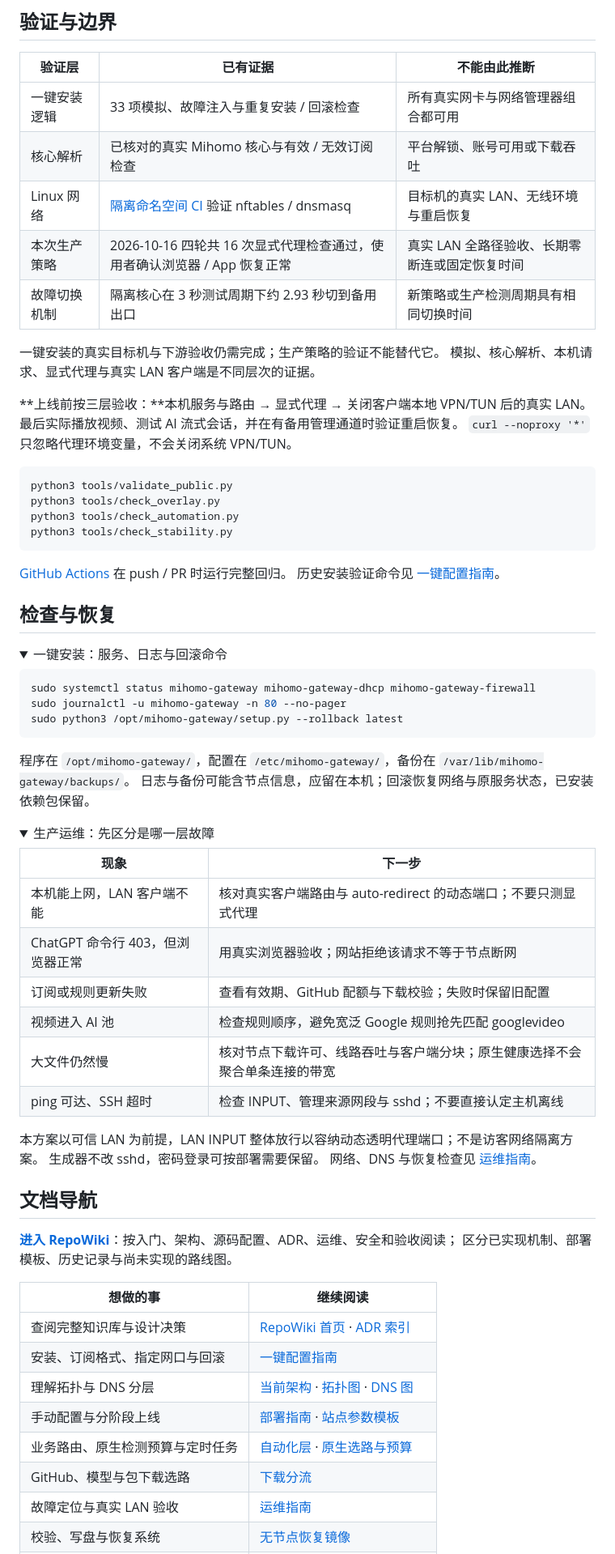
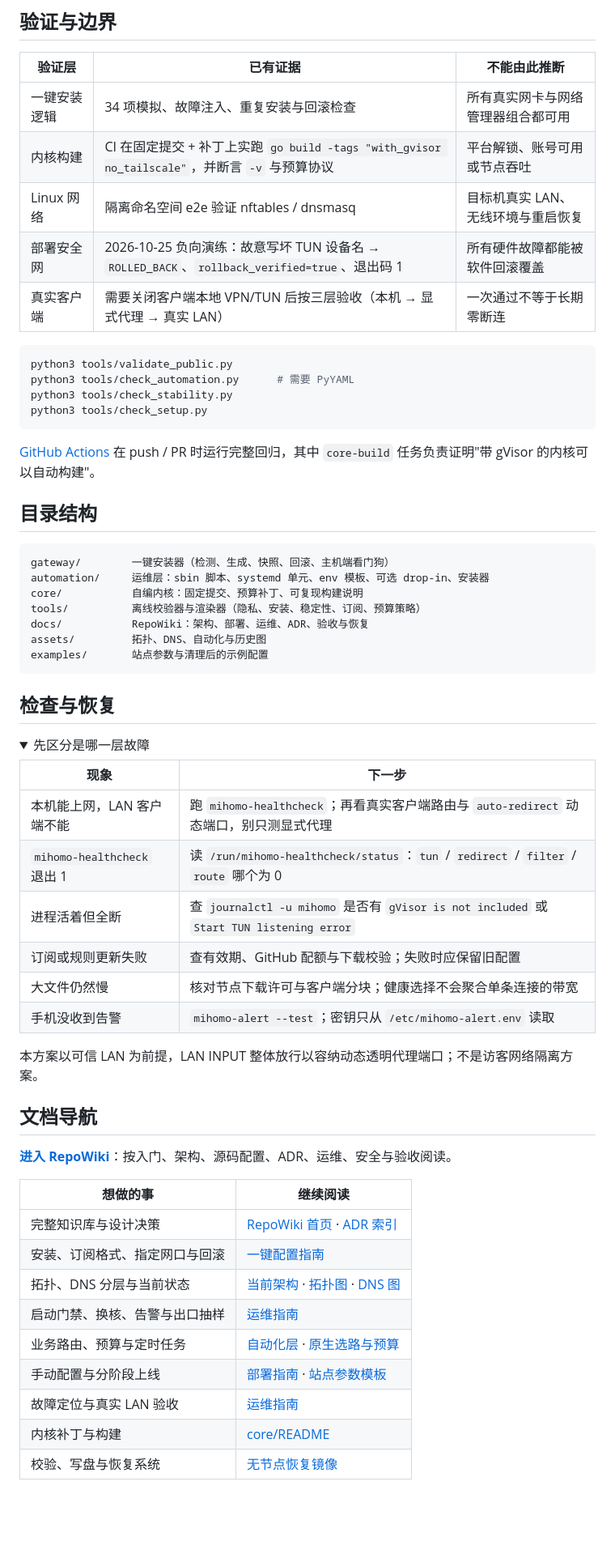
Before and after one commit to ashllll/rpi5-mihomo-gateway-guide, a Markdown page: README.md, the part around one of its changes. Shown at 81% size. Drawn GitHub-style; folded sections open; blank space fills up the shorter version.

````diff
--- a/README.md
+++ b/README.md
@@ -111,75 +159,63 @@ sudo automation/install.sh --enable-timers
 
 | 验证层 | 已有证据 | 不能由此推断 |
 |---|---|---|
-| 一键安装逻辑 | 33 项模拟、故障注入与重复安装 / 回滚检查 | 所有真实网卡与网络管理器组合都可用 |
-| 核心解析 | 已核对的真实 Mihomo 核心与有效 / 无效订阅检查 | 平台解锁、账号可用或下载吞吐 |
-| Linux 网络 | [隔离命名空间 CI](https://github.com/ashllll/rpi5-mihomo-gateway-guide/actions/runs/38201843668) 验证 nftables / dnsmasq | 目标机的真实 LAN、无线环境与重启恢复 |
-| 本次生产策略 | 2026-10-16 四轮共 16 次显式代理检查通过，使用者确认浏览器 / App 恢复正常 | 真实 LAN 全路径验收、长期零断连或固定恢复时间 |
-| 故障切换机制 | 隔离核心在 3 秒测试周期下约 2.93 秒切到备用出口 | 新策略或生产检测周期具有相同切换时间 |
-
-一键安装的真实目标机与下游验收仍需完成；生产策略的验证不能替代它。
-模拟、核心解析、本机请求、显式代理与真实 LAN 客户端是不同层次的证据。
-
-**上线前按三层验收：**本机服务与路由 → 显式代理 → 关闭客户端本地 VPN/TUN 后的真实 LAN。
-最后实际播放视频、测试 AI 流式会话，并在有备用管理通道时验证重启恢复。
-`curl --noproxy '*'` 只忽略代理环境变量，不会关闭系统 VPN/TUN。
+| 一键安装逻辑 | 34 项模拟、故障注入、重复安装与回滚检查 | 所有真实网卡与网络管理器组合都可用 |
+| 内核构建 | CI 在固定提交 + 补丁上实跑 `go build -tags "with_gvisor no_tailscale"`，并断言 `-v` 与预算协议 | 平台解锁、账号可用或节点吞吐 |
+| Linux 网络 | 隔离命名空间 e2e 验证 nftables / dnsmasq | 目标机真实 LAN、无线环境与重启恢复 |
+| 部署安全网 | 2026-10-25 负向演练：故意写坏 TUN 设备名 → `ROLLED_BACK`、`rollback_verified=true`、退出码 1 | 所有硬件故障都能被软件回滚覆盖 |
+| 真实客户端 | 需要关闭客户端本地 VPN/TUN 后按三层验收（本机 → 显式代理 → 真实 LAN） | 一次通过不等于长期零断连 |
 
 ```sh
 python3 tools/validate_public.py
-python3 tools/check_overlay.py
-python3 tools/check_automation.py
+python3 tools/check_automation.py      # 需要 PyYAML
 python3 tools/check_stability.py
+python3 tools/check_setup.py
 ```
 
-[GitHub Actions](https://github.com/ashllll/rpi5-mihomo-gateway-guide/actions/workflows/validate.yml) 在 push / PR 时运行完整回归。
-历史安装验证命令见 [一键配置指南](docs/one-click-setup.zh-CN.md)。
+[GitHub Actions](https://github.com/ashllll/rpi5-mihomo-gateway-guide/actions/workflows/validate.yml)
+在 push / PR 时运行完整回归，其中 `core-build` 任务负责证明"带 gVisor 的内核可以自动构建"。
+
+## 目录结构
+
+```text
+gateway/        一键安装器（检测、生成、快照、回滚、主机端看门狗）
+automation/     运维层：sbin 脚本、systemd 单元、env 模板、可选 drop-in、安装器
+core/           自编内核：固定提交、预算补丁、可复现构建说明
+tools/          离线校验器与渲染器（隐私、安装、稳定性、订阅、预算策略）
+docs/           RepoWiki：架构、部署、运维、ADR、验收与恢复
+assets/         拓扑、DNS、自动化与历史图
+examples/       站点参数与清理后的示例配置
+```
 
 ## 检查与恢复
 
 <details>
-<summary>一键安装：服务、日志与回滚命令</summary>
-
-```sh
-sudo systemctl status mihomo-gateway mihomo-gateway-dhcp mihomo-gateway-firewall
-sudo journalctl -u mihomo-gateway -n 80 --no-pager
-sudo python3 /opt/mihomo-gateway/setup.py --rollback latest
-```
-
-程序在 `/opt/mihomo-gateway/`，配置在 `/etc/mihomo-gateway/`，备份在 `/var/lib/mihomo-gateway/backups/`。
-日志与备份可能含节点信息，应留在本机；回滚恢复网络与原服务状态，已安装依赖包保留。
-
-</details>
-
-<details>
-<summary>生产运维：先区分是哪一层故障</summary>
+<summary>先区分是哪一层故障</summary>
 
 | 现象 | 下一步 |
 |---|---|
-| 本机能上网，LAN 客户端不能 | 核对真实客户端路由与 auto-redirect 的动态端口；不要只测显式代理 |
-| ChatGPT 命令行 403，但浏览器正常 | 用真实浏览器验收；网站拒绝该请求不等于节点断网 |
-| 订阅或规则更新失败 | 查看有效期、GitHub 配额与下载校验；失败时保留旧配置 |
-| 视频进入 AI 池 | 检查规则顺序，避免宽泛 Google 规则抢先匹配 googlevideo |
-| 大文件仍然慢 | 核对节点下载许可、线路吞吐与客户端分块；原生健康选择不会聚合单条连接的带宽 |
-| ping 可达、SSH 超时 | 检查 INPUT、管理来源网段与 sshd；不要直接认定主机离线 |
+| 本机能上网，LAN 客户端不能 | 跑 `mihomo-healthcheck`；再看真实客户端路由与 `auto-redirect` 动态端口，别只测显式代理 |
+| `mihomo-healthcheck` 退出 1 | 读 `/run/mihomo-healthcheck/status`：`tun` / `redirect` / `filter` / `route` 哪个为 0 |
+| 进程活着但全断 | 查 `journalctl -u mihomo` 是否有 `gVisor is not included` 或 `Start TUN listening error` |
+| 订阅或规则更新失败 | 查有效期、GitHub 配额与下载校验；失败时应保留旧配置 |
+| 大文件仍然慢 | 核对节点下载许可与客户端分块；健康选择不会聚合单条连接的带宽 |
+| 手机没收到告警 | `mihomo-alert --test`；密钥只从 `/etc/mihomo-alert.env` 读取 |
 
 本方案以可信 LAN 为前提，LAN INPUT 整体放行以容纳动态透明代理端口；不是访客网络隔离方案。
-生成器不改 sshd，密码登录可按部署需要保留。
-网络、DNS 与恢复检查见 [运维指南](docs/operations-current.zh-CN.md)。
-
 </details>
 
 ## 文档导航
 
-**[进入 RepoWiki](docs/README.md)**：按入门、架构、源码配置、ADR、运维、安全和验收阅读；
-区分已实现机制、部署模板、历史记录与尚未实现的路线图。
+**[进入 RepoWiki](docs/README.md)**：按入门、架构、源码配置、ADR、运维、安全与验收阅读。
 
 | 想做的事 | 继续阅读 |
 |---|---|
-| 查阅完整知识库与设计决策 | [RepoWiki 首页](docs/README.md) · [ADR 索引](docs/adr/README.md) |
+| 完整知识库与设计决策 | [RepoWiki 首页](docs/README.md) · [ADR 索引](docs/adr/README.md) |
 | 安装、订阅格式、指定网口与回滚 | [一键配置指南](docs/one-click-setup.zh-CN.md) |
-| 理解拓扑与 DNS 分层 | [当前架构](docs/current-architecture.zh-CN.md) · [拓扑图](assets/current-topology.svg) · [DNS 图](assets/current-dns-flow.svg) |
+| 拓扑、DNS 分层与当前状态 | [当前架构](docs/current-architecture.zh-CN.md) · [拓扑图](assets/current-topology.svg) · [DNS 图](assets/current-dns-flow.svg) |
+| 启动门禁、换核、告警与出口抽样 | [运维指南](docs/operations-current.zh-CN.md) |
+| 业务路由、预算与定时任务 | [自动化层](automation/README.zh-CN.md) · [原生选路与预算](docs/adaptive-selection.zh-CN.md) |
 | 手动配置与分阶段上线 | [部署指南](docs/deployment-current.zh-CN.md) · [站点参数模板](examples/site.example.json) |
-| 业务路由、原生检测预算与定时任务 | [自动化层](automation/README.zh-CN.md) · [原生选路与预算](docs/adaptive-selection.zh-CN.md) |
-| GitHub、模型与包下载选路 | [下载分流](docs/wiki/download-routing.md) |
 | 故障定位与真实 LAN 验收 | [运维指南](docs/operations-current.zh-CN.md) |
+| 内核补丁与构建 | [core/README](core/README.md) |
 | 校验、写盘与恢复系统 | [无节点恢复镜像](docs/recovery-image.zh-CN.md) |
````
Also changed, not shown: other parts of README.md (+120 -79 lines).
